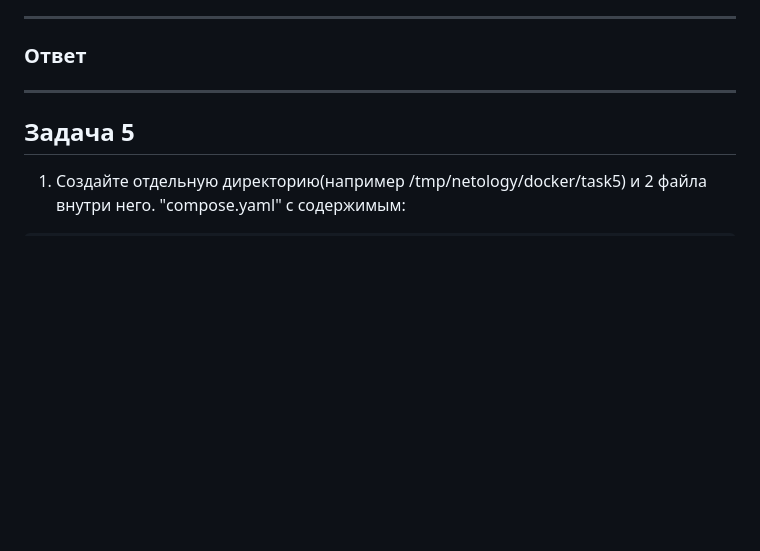
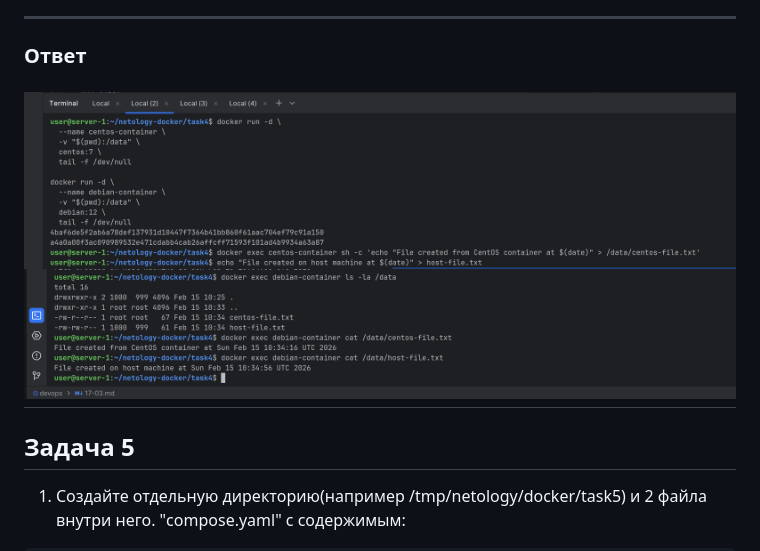
Before and after one commit to LuckyVl/devops, a Markdown page: 17-03.md, the part around the change. Rendered like a GitHub page; pictures changed too: img/img_hw-17-03-4-1.png (added), img/img_hw-17-03-4-2.png (added); blank space fills up the shorter version.

```diff
--- a/17-03.md
+++ b/17-03.md
@@ -92,7 +92,8 @@ https://hub.docker.com/r/luckyvl/custom-nginx
 
 ---
 ### Ответ
-
+![img_hw-17-03-4-1.png](img/img_hw-17-03-4-1.png)
+![img_hw-17-03-4-2.png](img/img_hw-17-03-4-2.png)
 ---
 
 ## Задача 5
```
